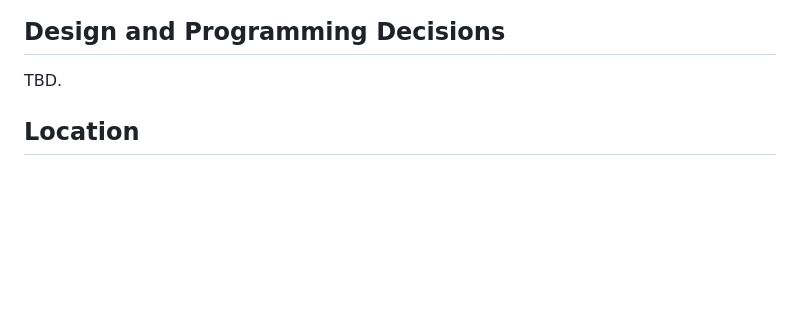
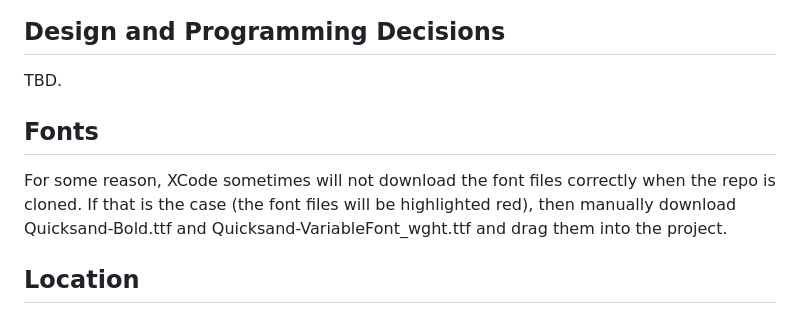
Before and after one commit to shenpeg/Errandly, a Markdown page: README.md, the part around the change. Rendered like a GitHub page; blank space fills up the shorter version.

Commit message:
Update readme with font info

```diff
--- a/README.md
+++ b/README.md
@@ -11,6 +11,9 @@ Errandly simplifies the lives of busy college students by providing a marketplac
 
 ## Design and Programming Decisions
 TBD.
+
+## Fonts
+For some reason, XCode sometimes will not download the font files correctly when the repo is cloned. If that is the case (the font files will be highlighted red), then manually download Quicksand-Bold.ttf and Quicksand-VariableFont_wght.ttf and drag them into the project.
 
 ## Location
 Since location does require Settings, **do not use an iPhone 15 Pro simulator**, as it is a known issue that opening Settings will cause it to crash. See ["The simulator may crash when opening Settings or Action Button settings on iPhone 15 Pro devices. (115388496)"](https://developer.apple.com/documentation/xcode-release-notes/xcode-15-release-notes#Known-Issues). To setup location on the simulator, first build the app. Then, once the simulator is running, click on XCode and then go to Debug > Simulate Location > [pick a location]. Then, go back to the simulator and click on the 'pin' icon within the app (upper left hand corner of the Marketplace). When doing so the first time, you will be prompted to allow the app to use your location. Clicking the icon again will redirect to the app's Settings page, where location preferences can be changed. This permissions flow (aka redirecting to Settings) is required by Apple.
```
